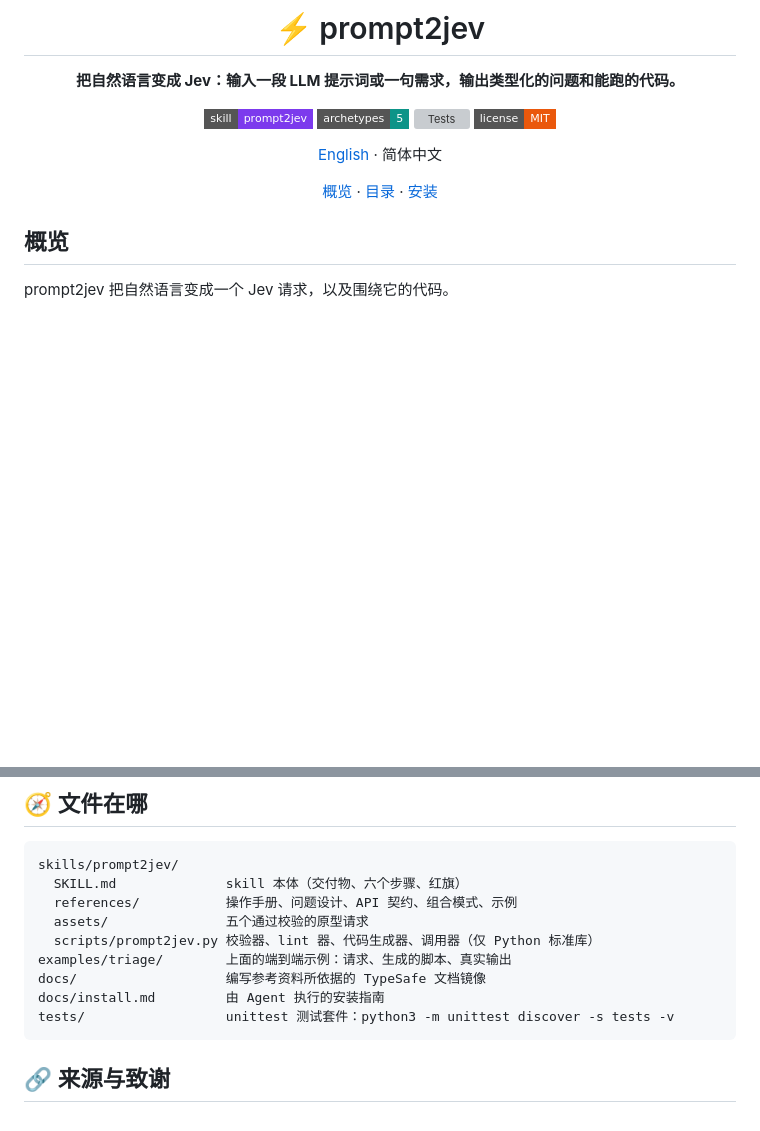
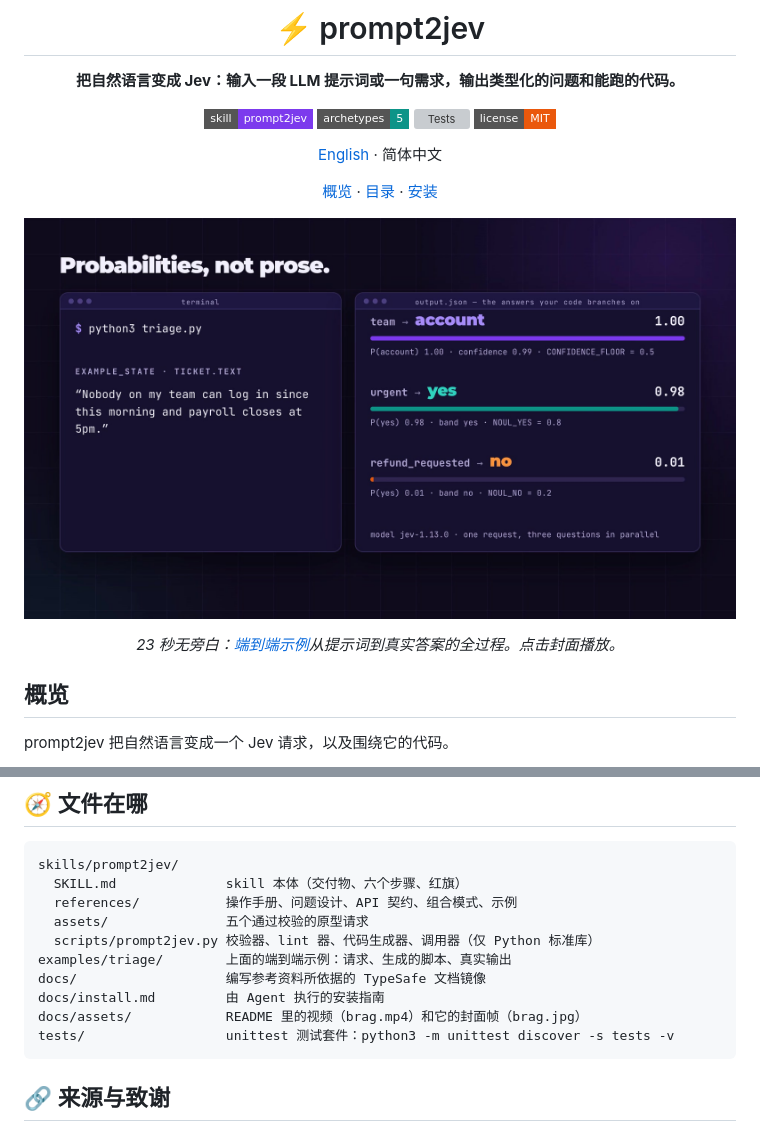
Before and after one commit to sumleo/prompt2jev, a Markdown page: README.zh.md, 2 parts joined by grey strips. Rendered like a GitHub page; pictures changed too: docs/assets/brag.jpg (added); badges without logos; blank space fills up the shorter version; grey boxes are pictures that could not be loaded.

````diff
--- a/README.zh.md
+++ b/README.zh.md
@@ -9,6 +9,10 @@
 [English](README.md) · 简体中文
 
 [概览](#overview) · [目录](#contents) · [安装](#install)
+
+[![观看：一条工单提示词在 23 秒内变成三个类型化问题、一个生成的脚本和真实的概率](docs/assets/brag.jpg)](docs/assets/brag.mp4)
+
+*23 秒无旁白：[端到端示例](#example)从提示词到真实答案的全过程。点击封面播放。*
 
 </div>
 
@@ -502,6 +506,7 @@ skills/prompt2jev/
 examples/triage/        上面的端到端示例：请求、生成的脚本、真实输出
 docs/                   编写参考资料所依据的 TypeSafe 文档镜像
 docs/install.md         由 Agent 执行的安装指南
+docs/assets/            README 里的视频（brag.mp4）和它的封面帧（brag.jpg）
 tests/                  unittest 测试套件：python3 -m unittest discover -s tests -v
 ```
 
````
Also changed, not shown: README.md (+5 -0 lines), 1 other file.
